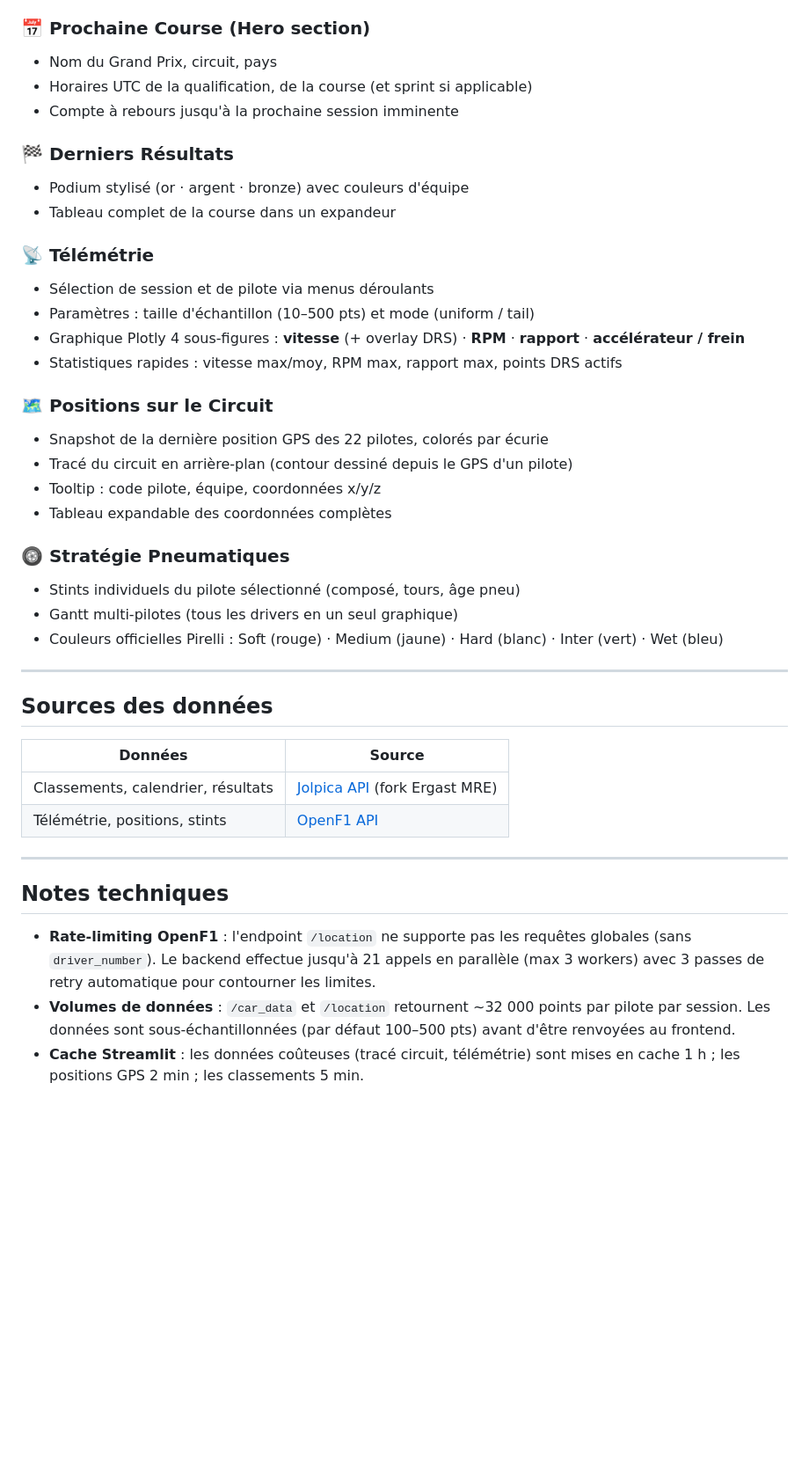
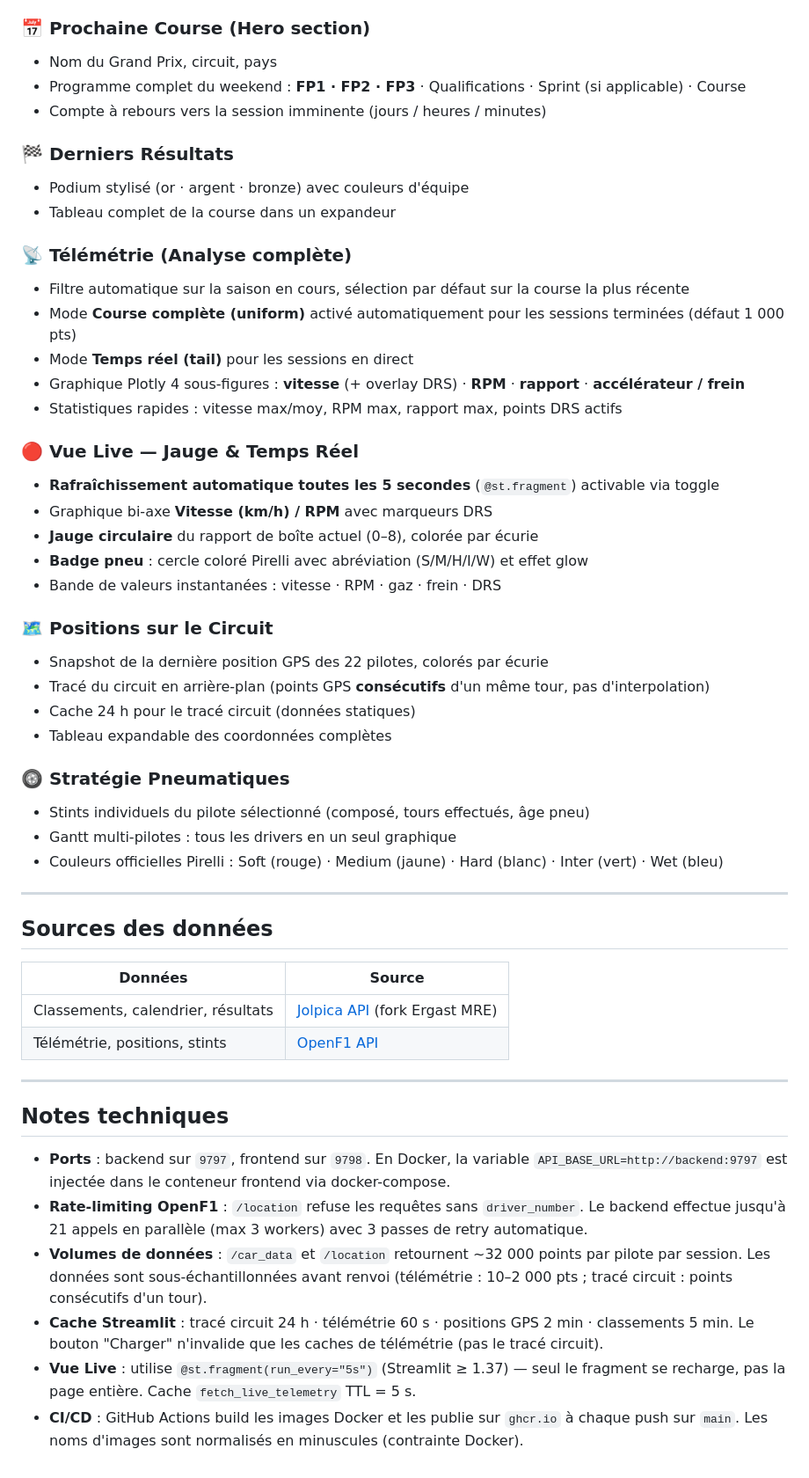
Before and after one commit to DaKeoZ/F1-Live-Dashboard, a Markdown page: README.md, the part around one of its changes. Shown at 88% size. GitHub-like rendering; blank space fills up the shorter version.

```diff
--- a/README.md
+++ b/README.md
@@ -137,43 +197,54 @@ GET /location/11234/1?sample_size=600
 
 ### 📅 Prochaine Course (Hero section)
 - Nom du Grand Prix, circuit, pays
-- Horaires UTC de la qualification, de la course (et sprint si applicable)
-- Compte à rebours jusqu'à la prochaine session imminente
+- Programme complet du weekend : **FP1 · FP2 · FP3** · Qualifications · Sprint (si applicable) · Course
+- Compte à rebours vers la session imminente (jours / heures / minutes)
 
 ### 🏁 Derniers Résultats
 - Podium stylisé (or · argent · bronze) avec couleurs d'équipe
 - Tableau complet de la course dans un expandeur
 
-### 📡 Télémétrie
-- Sélection de session et de pilote via menus déroulants
-- Paramètres : taille d'échantillon (10–500 pts) et mode (uniform / tail)
+### 📡 Télémétrie (Analyse complète)
+- Filtre automatique sur la saison en cours, sélection par défaut sur la course la plus récente
+- Mode **Course complète (uniform)** activé automatiquement pour les sessions terminées (défaut 1 000 pts)
+- Mode **Temps réel (tail)** pour les sessions en direct
 - Graphique Plotly 4 sous-figures : **vitesse** (+ overlay DRS) · **RPM** · **rapport** · **accélérateur / frein**
 - Statistiques rapides : vitesse max/moy, RPM max, rapport max, points DRS actifs
 
+### 🔴 Vue Live — Jauge & Temps Réel
+- **Rafraîchissement automatique toutes les 5 secondes** (`@st.fragment`) activable via toggle
+- Graphique bi-axe **Vitesse (km/h) / RPM** avec marqueurs DRS
+- **Jauge circulaire** du rapport de boîte actuel (0–8), colorée par écurie
+- **Badge pneu** : cercle coloré Pirelli avec abréviation (S/M/H/I/W) et effet glow
+- Bande de valeurs instantanées : vitesse · RPM · gaz · frein · DRS
+
 ### 🗺 Positions sur le Circuit
 - Snapshot de la dernière position GPS des 22 pilotes, colorés par écurie
-- Tracé du circuit en arrière-plan (contour dessiné depuis le GPS d'un pilote)
-- Tooltip : code pilote, équipe, coordonnées x/y/z
+- Tracé du circuit en arrière-plan (points GPS **consécutifs** d'un même tour, pas d'interpolation)
+- Cache 24 h pour le tracé circuit (données statiques)
 - Tableau expandable des coordonnées complètes
 
 ### 🛞 Stratégie Pneumatiques
-- Stints individuels du pilote sélectionné (composé, tours, âge pneu)
-- Gantt multi-pilotes (tous les drivers en un seul graphique)
+- Stints individuels du pilote sélectionné (composé, tours effectués, âge pneu)
+- Gantt multi-pilotes : tous les drivers en un seul graphique
 - Couleurs officielles Pirelli : Soft (rouge) · Medium (jaune) · Hard (blanc) · Inter (vert) · Wet (bleu)
 
 ---
 
 ## Sources des données
 
-| Données                         | Source                                                  |
-|---------------------------------|---------------------------------------------------------|
+| Données                            | Source                                                  |
+|------------------------------------|---------------------------------------------------------|
 | Classements, calendrier, résultats | [Jolpica API](https://api.jolpi.ca/) (fork Ergast MRE) |
-| Télémétrie, positions, stints   | [OpenF1 API](https://openf1.org/)                       |
+| Télémétrie, positions, stints      | [OpenF1 API](https://openf1.org/)                       |
 
 ---
 
 ## Notes techniques
 
-- **Rate-limiting OpenF1** : l'endpoint `/location` ne supporte pas les requêtes globales (sans `driver_number`). Le backend effectue jusqu'à 21 appels en parallèle (max 3 workers) avec 3 passes de retry automatique pour contourner les limites.
-- **Volumes de données** : `/car_data` et `/location` retournent ~32 000 points par pilote par session. Les données sont sous-échantillonnées (par défaut 100–500 pts) avant d'être renvoyées au frontend.
-- **Cache Streamlit** : les données coûteuses (tracé circuit, télémétrie) sont mises en cache 1 h ; les positions GPS 2 min ; les classements 5 min.
+- **Ports** : backend sur `9797`, frontend sur `9798`. En Docker, la variable `API_BASE_URL=http://backend:9797` est injectée dans le conteneur frontend via docker-compose.
+- **Rate-limiting OpenF1** : `/location` refuse les requêtes sans `driver_number`. Le backend effectue jusqu'à 21 appels en parallèle (max 3 workers) avec 3 passes de retry automatique.
+- **Volumes de données** : `/car_data` et `/location` retournent ~32 000 points par pilote par session. Les données sont sous-échantillonnées avant renvoi (télémétrie : 10–2 000 pts ; tracé circuit : points consécutifs d'un tour).
+- **Cache Streamlit** : tracé circuit 24 h · télémétrie 60 s · positions GPS 2 min · classements 5 min. Le bouton "Charger" n'invalide que les caches de télémétrie (pas le tracé circuit).
+- **Vue Live** : utilise `@st.fragment(run_every="5s")` (Streamlit ≥ 1.37) — seul le fragment se recharge, pas la page entière. Cache `fetch_live_telemetry` TTL = 5 s.
+- **CI/CD** : GitHub Actions build les images Docker et les publie sur `ghcr.io` à chaque push sur `main`. Les noms d'images sont normalisés en minuscules (contrainte Docker).
```
Also changed, not shown: other parts of README.md (+109 -49 lines).
